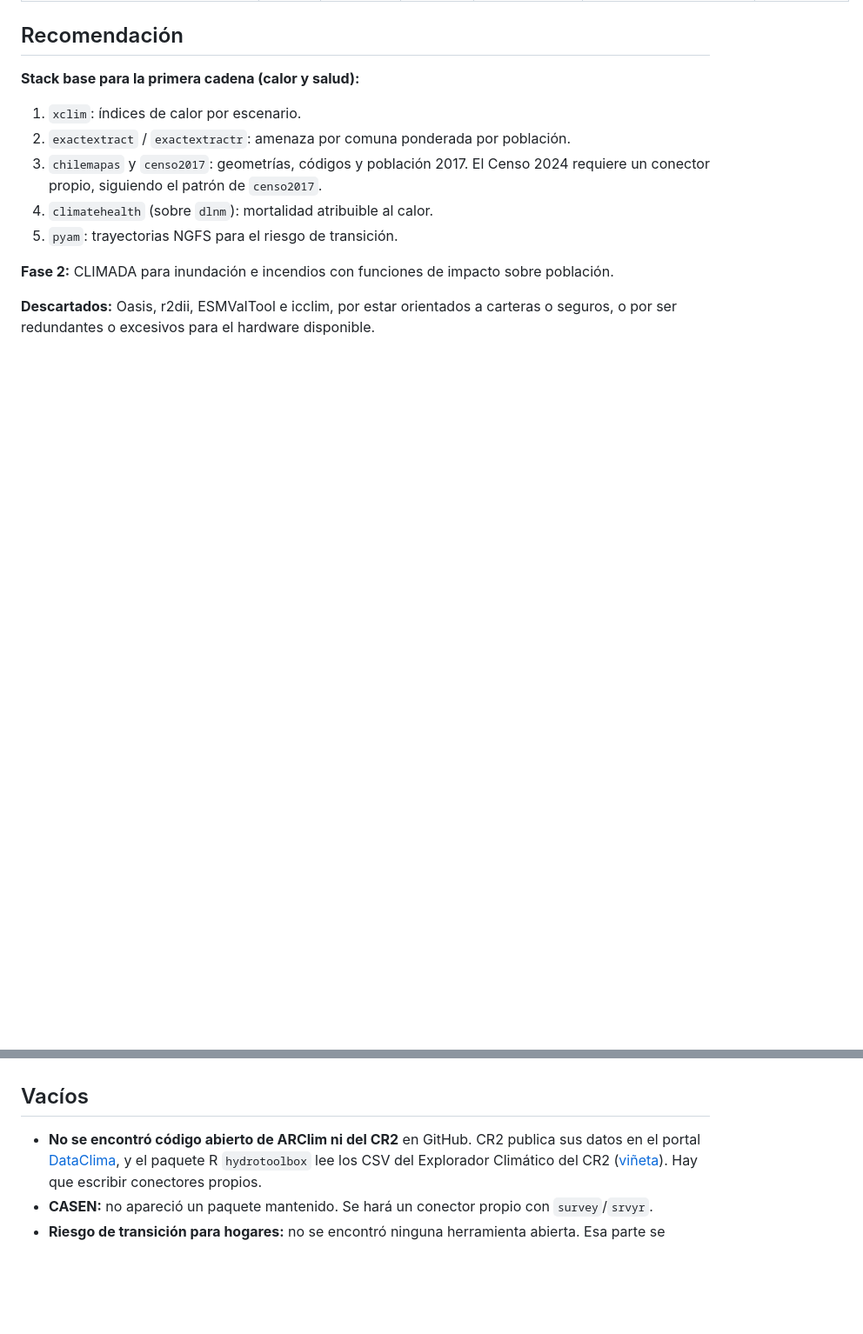
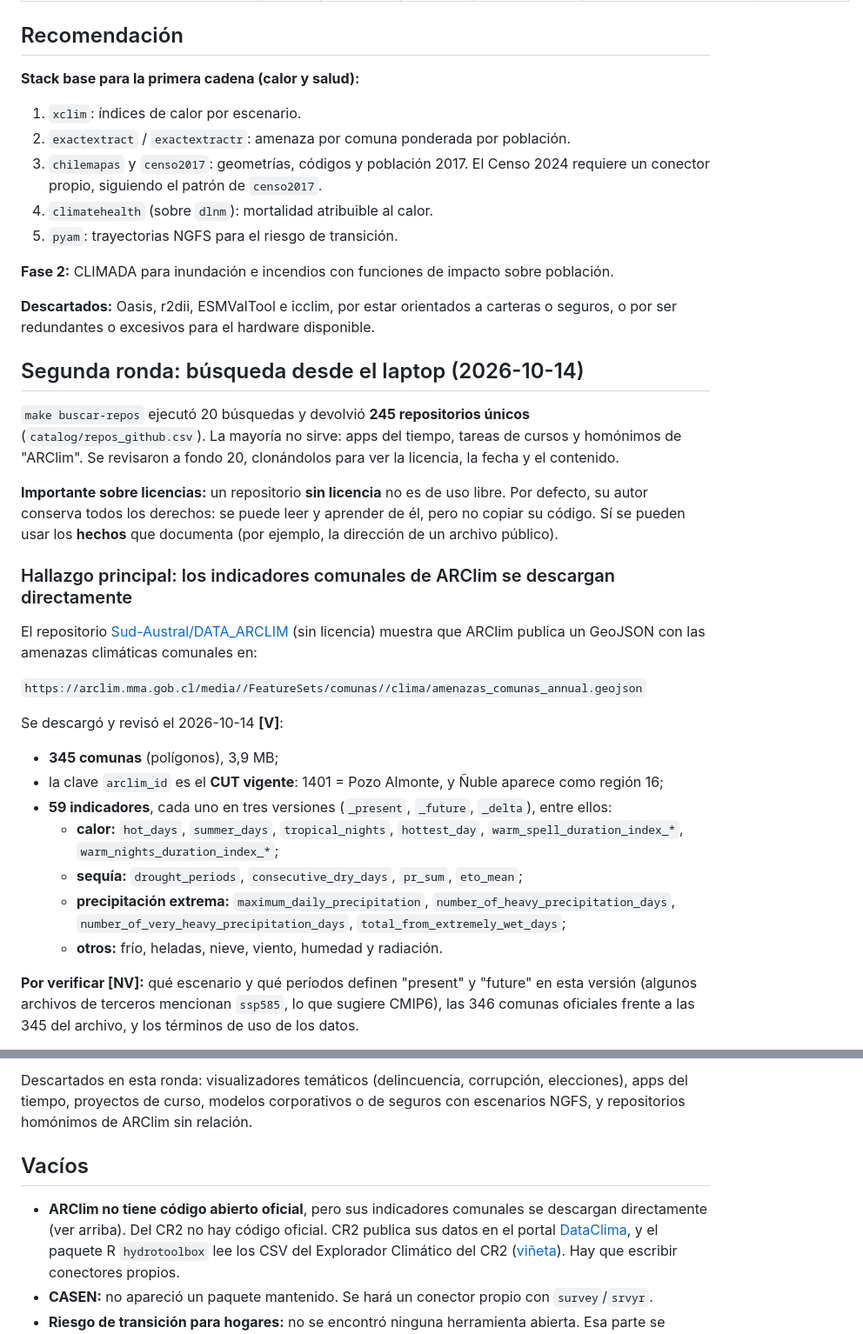
Before and after one commit to axel-llevilao/analisis-climatico-ESG-Axel-Llevilao, a Markdown page: docs/revision_github.md, 2 parts joined by grey strips. Shown at 87% size. GitHub-like rendering; blank space fills up the shorter version.

```diff
--- a/docs/revision_github.md
+++ b/docs/revision_github.md
@@ -93,3 +93,35 @@ Abreviaturas: Py = Python · R = R.
 
 **Descartados:** Oasis, r2dii, ESMValTool e icclim, por estar orientados a carteras o seguros, o por ser redundantes o excesivos para el hardware disponible.
 
+## Segunda ronda: búsqueda desde el laptop (2026-10-14)
+
+`make buscar-repos` ejecutó 20 búsquedas y devolvió **245 repositorios únicos**
+(`catalog/repos_github.csv`). La mayoría no sirve: apps del tiempo, tareas de cursos y homónimos
+de "ARClim". Se revisaron a fondo 20, clonándolos para ver la licencia, la fecha y el contenido.
+
+**Importante sobre licencias:** un repositorio **sin licencia** no es de uso libre. Por defecto, su
+autor conserva todos los derechos: se puede leer y aprender de él, pero no copiar su código. Sí se
+pueden usar los **hechos** que documenta (por ejemplo, la dirección de un archivo público).
+
+### Hallazgo principal: los indicadores comunales de ARClim se descargan directamente
+
+El repositorio [Sud-Austral/DATA_ARCLIM](https://github.com/Sud-Austral/DATA_ARCLIM) (sin licencia)
+muestra que ARClim publica un GeoJSON con las amenazas climáticas comunales en:
+
+`https://arclim.mma.gob.cl/media//FeatureSets/comunas//clima/amenazas_comunas_annual.geojson`
+
+Se descargó y revisó el 2026-10-14 **[V]**:
+- **345 comunas** (polígonos), 3,9 MB;
+- la clave `arclim_id` es el **CUT vigente**: 1401 = Pozo Almonte, y Ñuble aparece como región 16;
+- **59 indicadores**, cada uno en tres versiones (`_present`, `_future`, `_delta`), entre ellos:
+  - **calor:** `hot_days`, `summer_days`, `tropical_nights`, `hottest_day`,
+    `warm_spell_duration_index_*`, `warm_nights_duration_index_*`;
+  - **sequía:** `drought_periods`, `consecutive_dry_days`, `pr_sum`, `eto_mean`;
+  - **precipitación extrema:** `maximum_daily_precipitation`, `number_of_heavy_precipitation_days`,
+    `number_of_very_heavy_precipitation_days`, `total_from_extremely_wet_days`;
+  - **otros:** frío, heladas, nieve, viento, humedad y radiación.
+
+**Por verificar [NV]:** qué escenario y qué períodos definen "present" y "future" en esta versión
+(algunos archivos de terceros mencionan `ssp585`, lo que sugiere CMIP6), las 346 comunas oficiales
+frente a las 345 del archivo, y los términos de uso de los datos.
+
@@ -96,6 +148,10 @@ Abreviaturas: Py = Python · R = R.
+Descartados en esta ronda: visualizadores temáticos (delincuencia, corrupción, elecciones), apps
+del tiempo, proyectos de curso, modelos corporativos o de seguros con escenarios NGFS, y
+repositorios homónimos de ARClim sin relación.
+
 ## Vacíos
 
-- **No se encontró código abierto de ARClim ni del CR2** en GitHub. CR2 publica sus datos en el
+- **ARClim no tiene código abierto oficial**, pero sus indicadores comunales se descargan directamente (ver arriba). Del CR2 no hay código oficial. CR2 publica sus datos en el
   portal [DataClima](https://www.cr2.cl/eng/cr2-launches-dataclima-a-repository-of-platforms-and-databases-on-climate-conditions-in-chile/),
   y el paquete R `hydrotoolbox` lee los CSV del Explorador Climático del CR2
   ([viñeta](https://cran.csail.mit.edu/web/packages/hydrotoolbox/vignettes/cr2_cl.html)). Hay que
```
Also changed, not shown: other parts of docs/revision_github.md (+20 -0 lines), docs/metodologia_riesgo_poblacional.md (+5 -2 lines).
